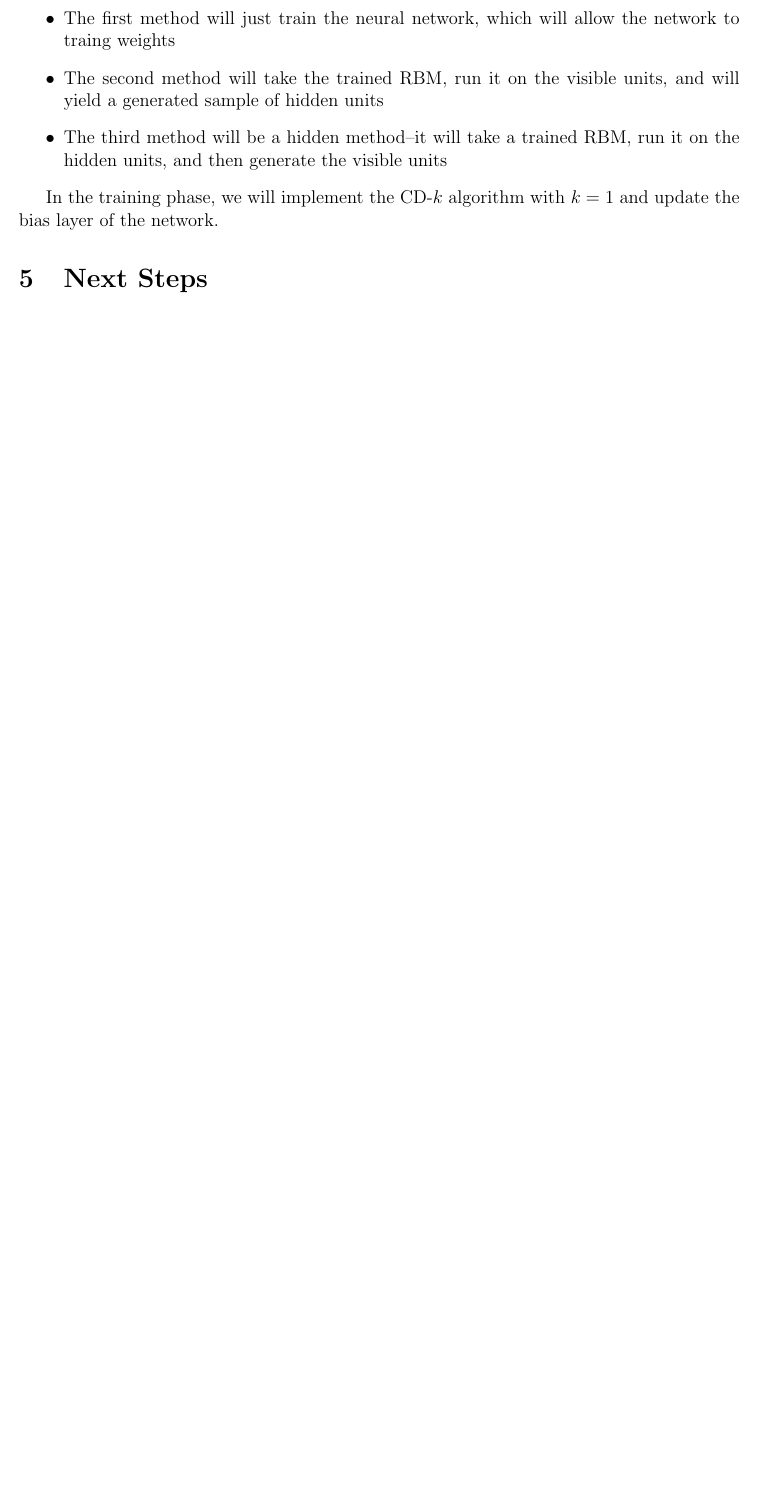
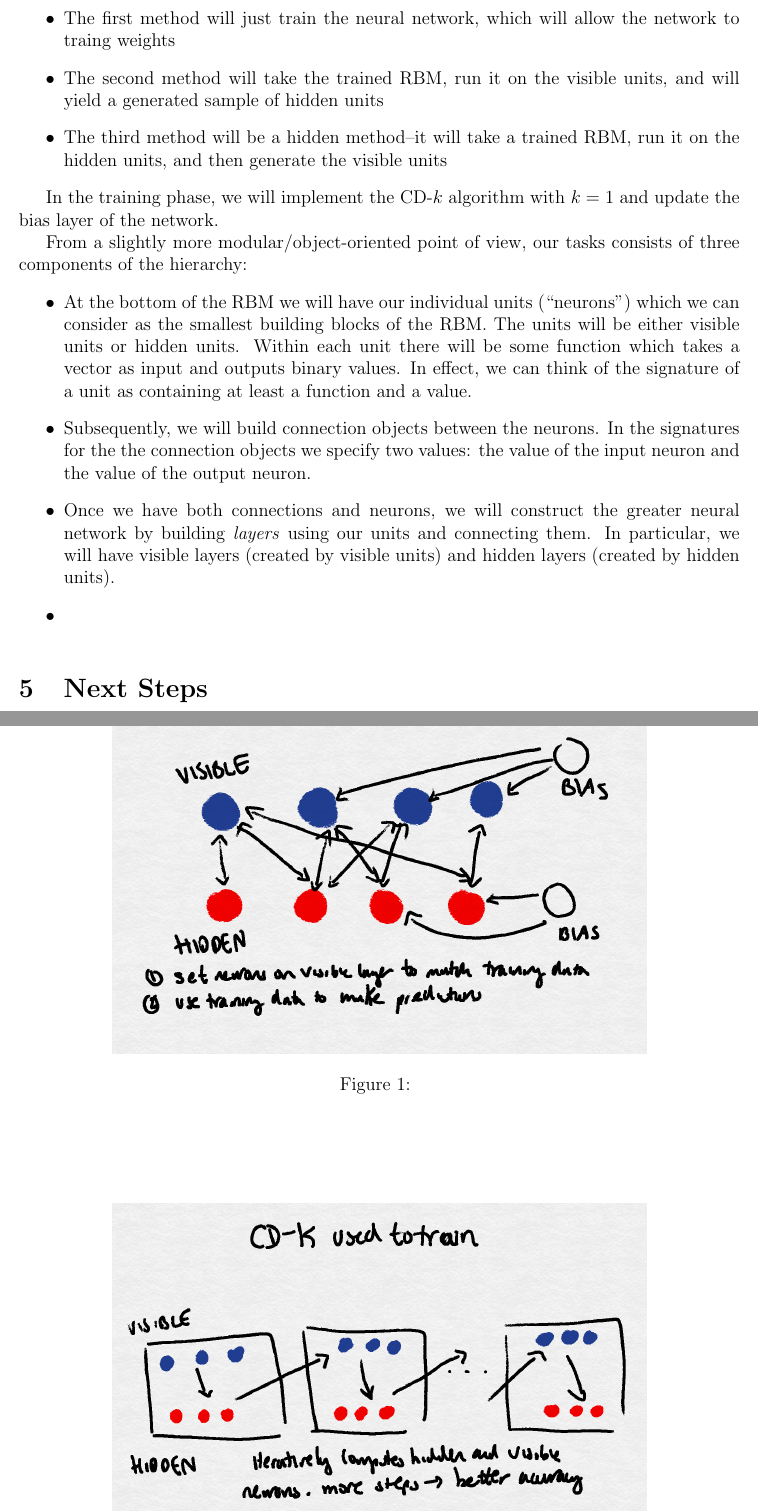
Before and after one commit to huihuifan/RBM-CS51, a LaTeX document (cs51_projectProposal.tex): part of page 3 of 3 before the commit and two parts of pages 3 and 4 of 4 after it, the two joined at a grey line, cut so that both start at the same text, the shorter picture padded with empty space. The pictures show the PDF file cs51_projectProposal.pdf that the author committed with the source.

Commit message:
more technicals, added angela pics

```diff
--- a/cs51_projectProposal.tex
+++ b/cs51_projectProposal.tex
@@ -80,3 +78,13 @@ In the init function, the RBM will initialize a set of all weights that will be
 \end{itemize}
 
 In the training phase, we will implement the CD-$k$ algorithm with $k = 1$ and update the bias layer of the network.
+
+From a slightly more modular/object-oriented point of view, our tasks consists of three components of the hierarchy:
+\begin{itemize}
+  \item At the bottom of the RBM we will have our individual units (``neurons'') which we can consider as the smallest building blocks of the RBM. The units will be either visible units or hidden units. Within each unit there will be some function which takes a vector as input and outputs binary values. In effect, we can think of the signature of a unit as containing at least a function and a value.
+  \item Subsequently, we will build connection objects between the neurons. In the signatures for the the connection objects we specify two values: the value of the input neuron and the value of the output neuron.
+  \item Once we have both connections and neurons, we will construct the greater neural network by building \textit{layers} using our units and connecting them. In particular, we will have visible layers (created by visible units) and hidden layers (created by hidden units).
+  \item
+\end{itemize}
+
+\begin{figure}
```
Also changed, not shown: cdk-1.png (added), cs51_projectProposal.pdf, layers_rbm.png (added), cs51_projectProposal.tex (19 more changed lines), 2 other files.
